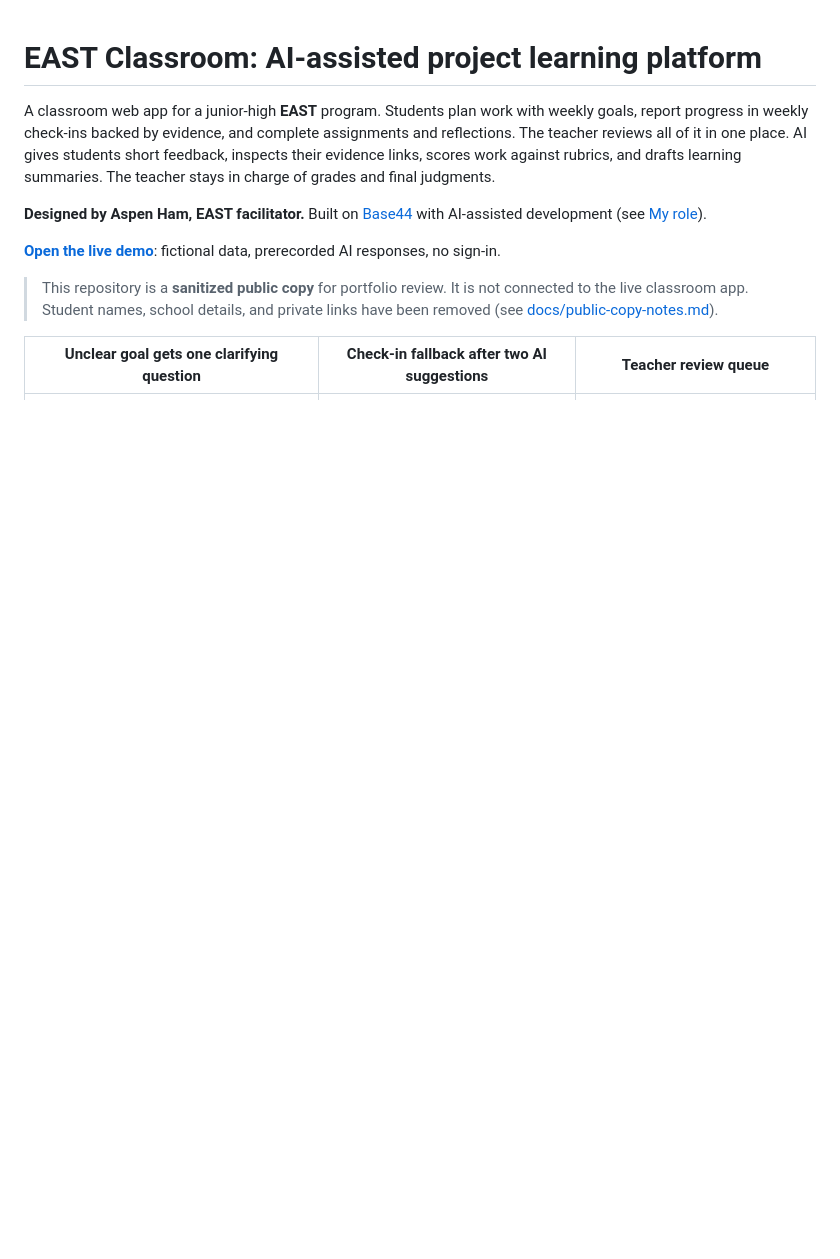
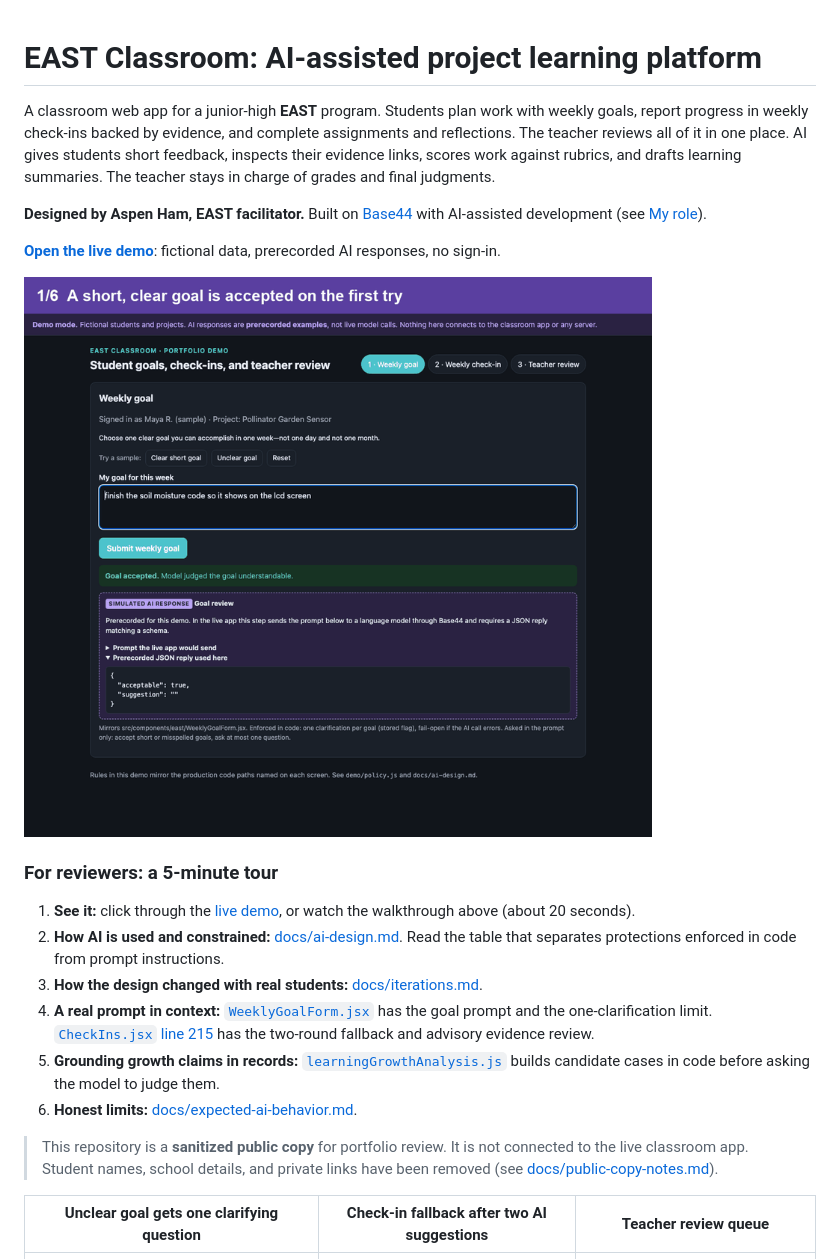
Before and after one commit to hamaeast/east-classroom-ai-portfolio, a Markdown page: README.md, the part around the change. GitHub-like rendering; pictures changed too: docs/walkthrough.gif (added); blank space fills up the shorter version.

Commit message:
Add animated walkthrough and reviewer tour to README
Co-Authored-By: Claude Opus 5.5 <noreply@anthropic.com>

```diff
--- a/README.md
+++ b/README.md
@@ -5,6 +5,17 @@ A classroom web app for a junior-high **EAST** program. Students plan work with
 **Designed by Aspen Ham, EAST facilitator.** Built on [Base44](https://base44.com) with AI-assisted development (see [My role](#my-role)).
 
 **[Open the live demo](https://hamaeast.github.io/east-classroom-ai-portfolio/)**: fictional data, prerecorded AI responses, no sign-in.
+
+![Animated walkthrough of the demo: goal review, check-in fallback, teacher review](docs/walkthrough.gif)
+
+### For reviewers: a 5-minute tour
+
+1. **See it:** click through the [live demo](https://hamaeast.github.io/east-classroom-ai-portfolio/), or watch the walkthrough above (about 20 seconds).
+2. **How AI is used and constrained:** [docs/ai-design.md](docs/ai-design.md). Read the table that separates protections enforced in code from prompt instructions.
+3. **How the design changed with real students:** [docs/iterations.md](docs/iterations.md).
+4. **A real prompt in context:** [`WeeklyGoalForm.jsx`](src/components/east/WeeklyGoalForm.jsx) has the goal prompt and the one-clarification limit. [`CheckIns.jsx` line 215](src/pages/CheckIns.jsx#L215) has the two-round fallback and advisory evidence review.
+5. **Grounding growth claims in records:** [`learningGrowthAnalysis.js`](src/lib/learningGrowthAnalysis.js) builds candidate cases in code before asking the model to judge them.
+6. **Honest limits:** [docs/expected-ai-behavior.md](docs/expected-ai-behavior.md#known-limitations).
 
 > This repository is a **sanitized public copy** for portfolio review. It is not connected to the live classroom app. Student names, school details, and private links have been removed (see [docs/public-copy-notes.md](docs/public-copy-notes.md)).
 
```
Also changed, not shown: docs/walkthrough.md (+1 -1 lines).
